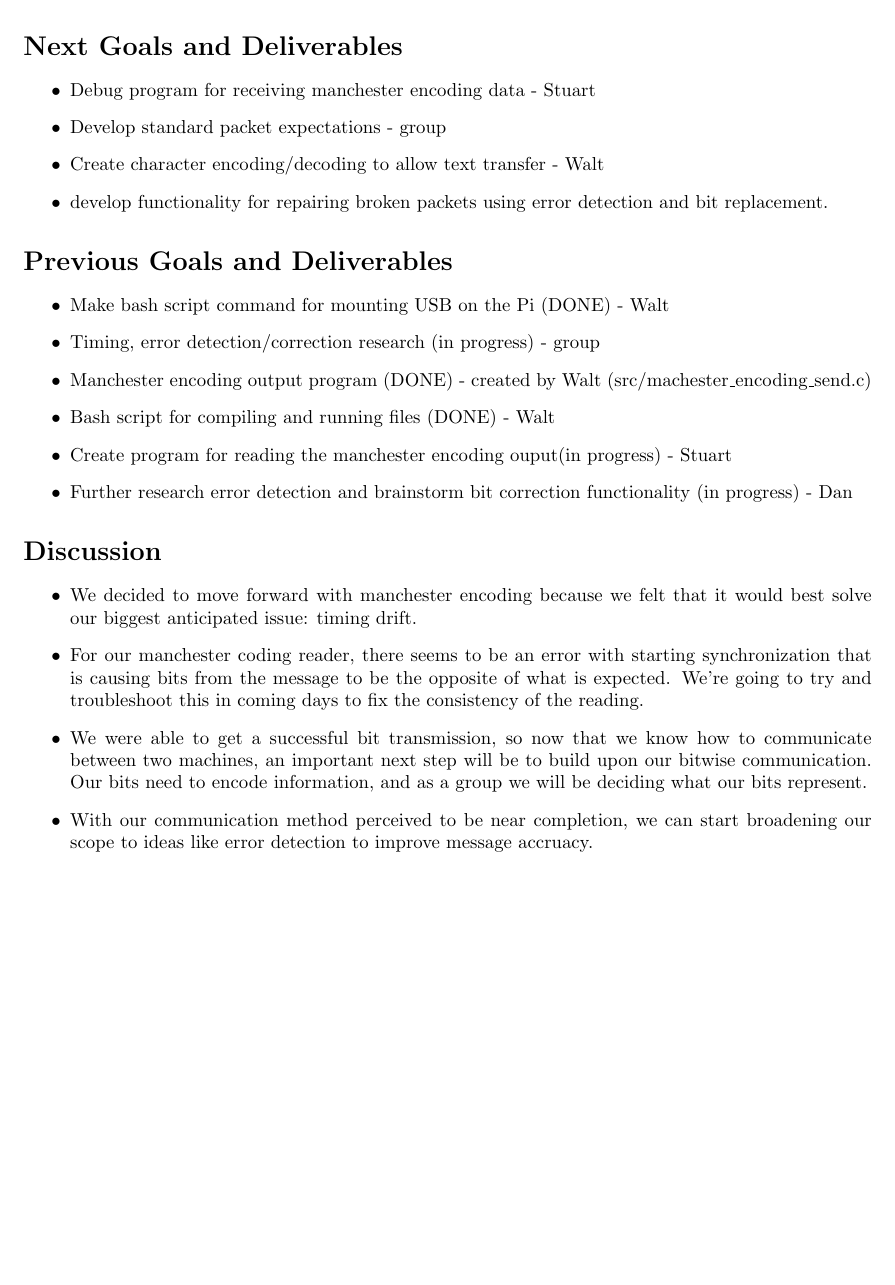
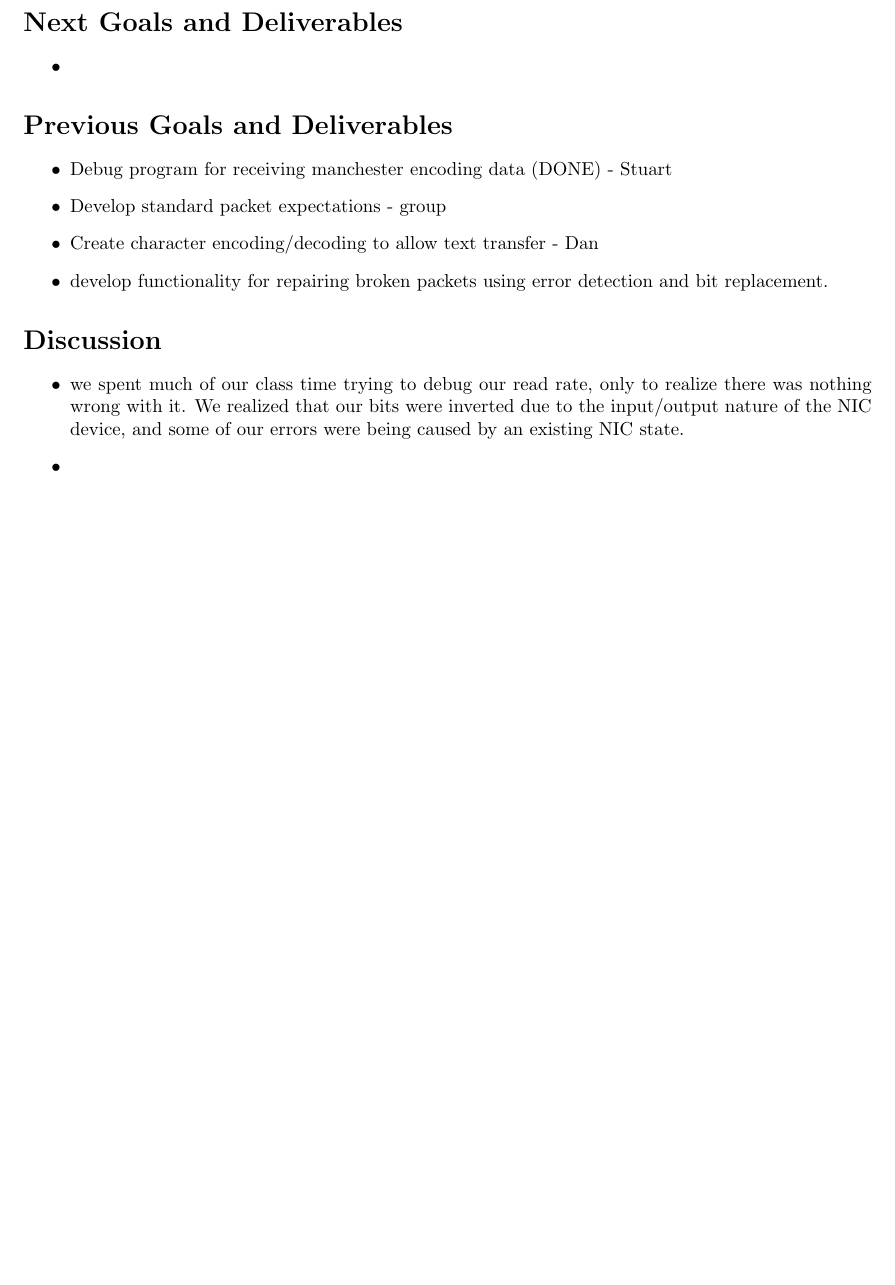
Before and after one commit to jwzj720/computer-networking, a LaTeX document (progress_reports/day4/walt_4.tex): part of the page, cut so that both start at the same text, the shorter picture padded with empty space. Compiled offline with pdfLaTeX.

Commit message:
added progress update to day4

```diff
--- a/progress_reports/day4/walt_4.tex
+++ b/progress_reports/day4/walt_4.tex
@@ -8,33 +8,24 @@ Stuart, Walt, Dan
 %% tasks and task owners for roughly the next 24 hours
 \section*{Next Goals and Deliverables}
 \begin{itemize}
-\item Debug program for receiving manchester encoding data - Stuart
-\item Develop standard packet expectations - group
-\item Create character encoding/decoding to allow text transfer - Walt
-\item develop functionality for repairing broken packets using error detection and bit replacement.
+\item
 \end{itemize}
 
 %% Section enumerating progress from the previous day. Items people were responsible for in the last progress report must appear. Additional tasks that the group agreed to add since the last progress report may be presented here.
 \section*{Previous Goals and Deliverables}
 \begin{itemize}
-    \item Make bash script command for mounting USB on the Pi (DONE) - Walt
-    \item Timing, error detection/correction research (in progress) - group
-    \item Manchester encoding output program (DONE) - created by Walt (src/machester\_encoding\_send.c)
-    \item Bash script for compiling and running files (DONE) - Walt
-    \item Create program for reading the manchester encoding ouput(in progress) - Stuart
-    \item Further research error detection and brainstorm bit correction functionality (in progress) - Dan
+    \item Debug program for receiving manchester encoding data (DONE) - Stuart
+    \item Develop standard packet expectations - group
+    \item Create character encoding/decoding to allow text transfer - Dan
+    \item develop functionality for repairing broken packets using error detection and bit replacement.
 \end{itemize}
 
 %% Sections above should be short bullets. Longer free form discussion of information from above goes here. These should still be short! More that a couple sentences and the discussion is better suited as a results write-up, appendix, or design document.
 \section*{Discussion}
 \begin{itemize}
-\item We decided to move forward with manchester encoding because we felt that it would best solve our biggest anticipated issue: timing drift.
-\item For our manchester coding reader, there seems to be an error with starting synchronization that is causing bits from the message to be the opposite of what is expected.
-We're going to try and troubleshoot this in coming days to fix the consistency of the reading.
-\item We were able to get a successful bit transmission, so now that we know how to communicate between two machines, an important
-next step will be to build upon our bitwise communication. Our bits need to encode information, and as a group we will be deciding
-what our bits represent.
-\item With our communication method perceived to be near completion, we can start broadening our scope to ideas like error detection to improve message accruacy.
+\item we spent much of our class time trying to debug our read rate, only to realize there was nothing wrong with it. We realized
+that our bits were inverted due to the input/output nature of the NIC device, and some of our errors were being caused by an existing NIC state.
+\item
 \end{itemize}
 
 %% The appendix pages go here if there are any...
```
